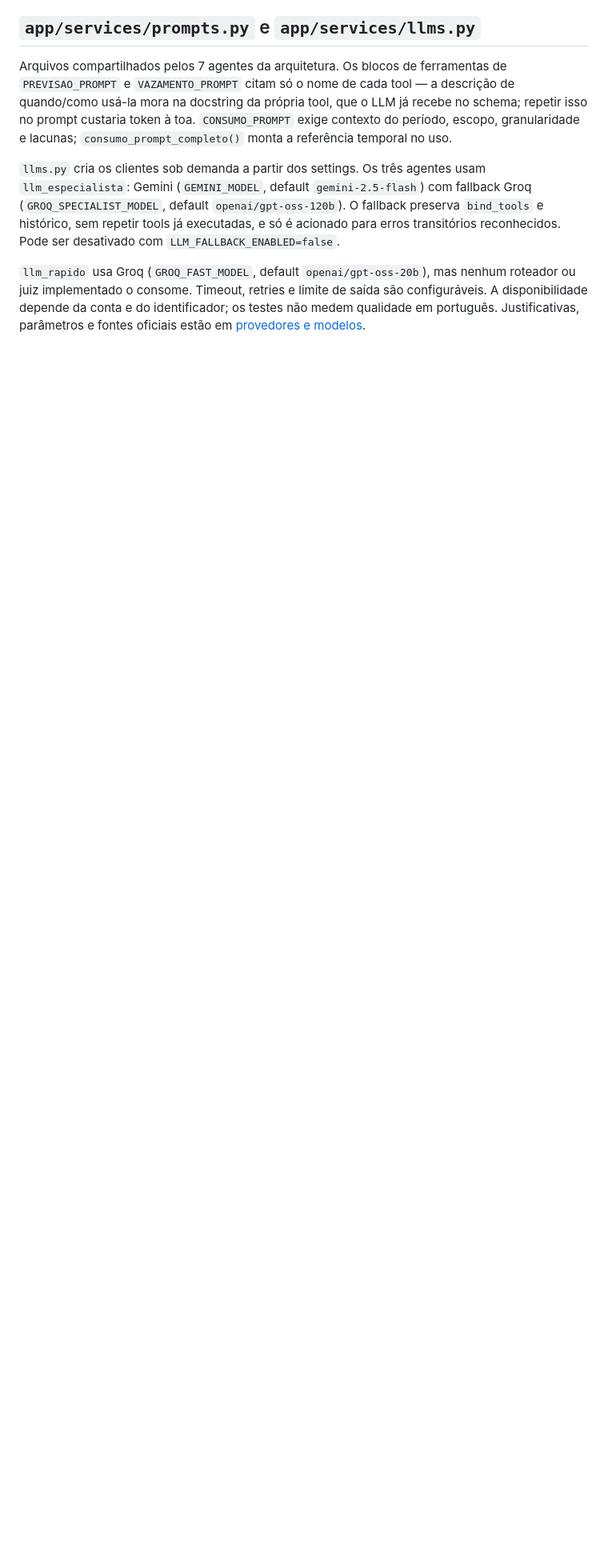
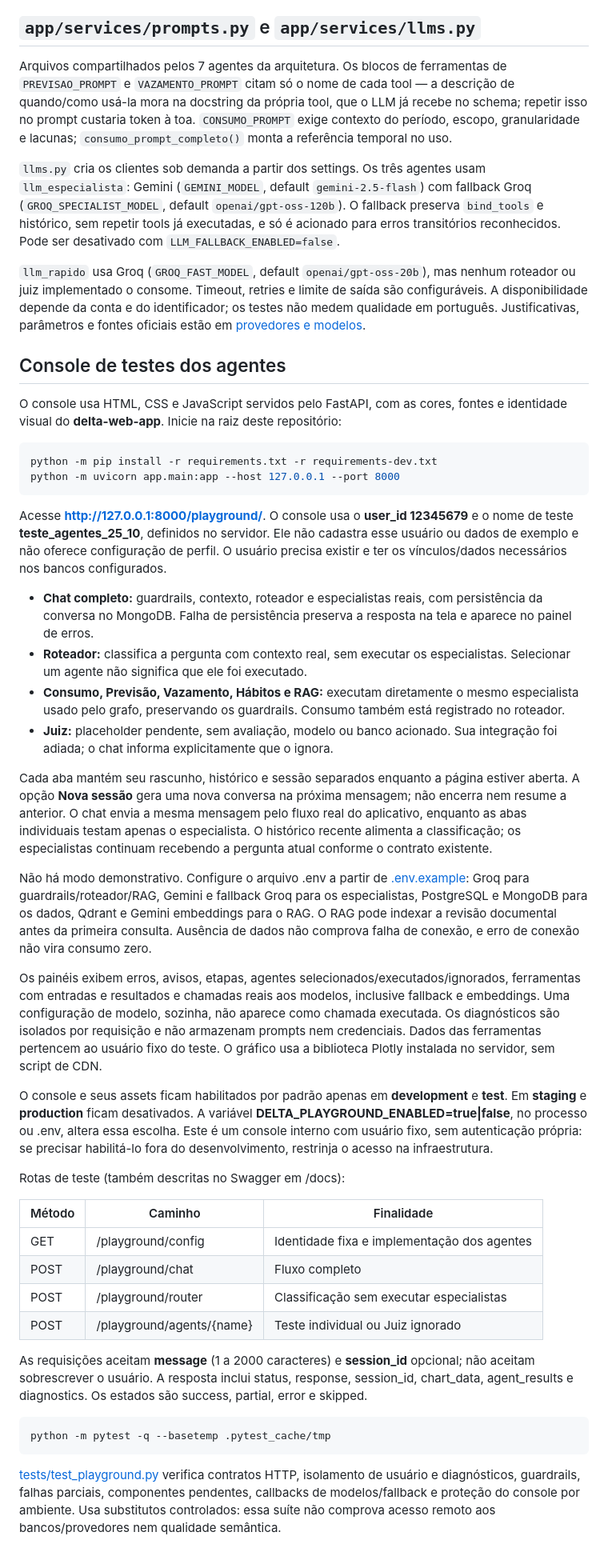
Before and after one commit to delta-app-ofc/delta-artificial-intelligence, a Markdown page: README.md, the part around the change. Shown at 80% size. GitHub-like rendering; blank space fills up the shorter version.

Commit message:
docs: orienta uso do console com integracoes reais

```diff
--- a/README.md
+++ b/README.md
@@ -296,3 +296,81 @@ nenhum roteador ou juiz implementado o consome. Timeout, retries e limite de
 saída são configuráveis. A disponibilidade depende da conta e do identificador;
 os testes não medem qualidade em português. Justificativas, parâmetros e
 fontes oficiais estão em [provedores e modelos](docs/llm-models.md).
+
+## Console de testes dos agentes
+
+O console usa HTML, CSS e JavaScript servidos pelo FastAPI, com as cores,
+fontes e identidade visual do **delta-web-app**. Inicie na raiz deste repositório:
+
+~~~bash
+python -m pip install -r requirements.txt -r requirements-dev.txt
+python -m uvicorn app.main:app --host 127.0.0.1 --port 8000
+~~~
+
+Acesse **http://127.0.0.1:8000/playground/**. O console usa o
+**user_id 12345679** e o nome de teste **teste_agentes_25_10**, definidos no
+servidor. Ele não cadastra esse usuário ou dados de exemplo e não oferece
+configuração de perfil. O usuário precisa existir e ter os vínculos/dados
+necessários nos bancos configurados.
+
+- **Chat completo:** guardrails, contexto, roteador e especialistas reais,
+  com persistência da conversa no MongoDB. Falha de persistência preserva a
+  resposta na tela e aparece no painel de erros.
+- **Roteador:** classifica a pergunta com contexto real, sem executar os
+  especialistas. Selecionar um agente não significa que ele foi executado.
+- **Consumo, Previsão, Vazamento, Hábitos e RAG:** executam diretamente o
+  mesmo especialista usado pelo grafo, preservando os guardrails. Consumo
+  também está registrado no roteador.
+- **Juiz:** placeholder pendente, sem avaliação, modelo ou banco acionado.
+  Sua integração foi adiada; o chat informa explicitamente que o ignora.
+
+Cada aba mantém seu rascunho, histórico e sessão separados enquanto a página
+estiver aberta. A opção **Nova sessão** gera uma nova conversa na próxima
+mensagem; não encerra nem resume a anterior. O chat envia a mesma mensagem
+pelo fluxo real do aplicativo, enquanto as abas individuais testam apenas o
+especialista. O histórico recente alimenta a classificação; os especialistas
+continuam recebendo a pergunta atual conforme o contrato existente.
+
+Não há modo demonstrativo. Configure o arquivo .env a partir de
+[.env.example](.env.example): Groq para guardrails/roteador/RAG, Gemini e fallback
+Groq para os especialistas, PostgreSQL e MongoDB para os dados, Qdrant e Gemini
+embeddings para o RAG. O RAG pode indexar a revisão documental antes da primeira
+consulta. Ausência de dados não comprova falha de conexão, e erro de conexão
+não vira consumo zero.
+
+Os painéis exibem erros, avisos, etapas, agentes selecionados/executados/ignorados,
+ferramentas com entradas e resultados e chamadas reais aos modelos, inclusive
+fallback e embeddings. Uma configuração de modelo, sozinha, não aparece como
+chamada executada. Os diagnósticos são isolados por requisição e não armazenam
+prompts nem credenciais. Dados das ferramentas pertencem ao usuário fixo do teste.
+O gráfico usa a biblioteca Plotly instalada no servidor, sem script de CDN.
+
+O console e seus assets ficam habilitados por padrão apenas em **development**
+e **test**. Em **staging** e **production** ficam desativados. A variável
+**DELTA_PLAYGROUND_ENABLED=true|false**, no processo ou .env, altera essa escolha.
+Este é um console interno com usuário fixo, sem autenticação própria: se precisar
+habilitá-lo fora do desenvolvimento, restrinja o acesso na infraestrutura.
+
+Rotas de teste (também descritas no Swagger em /docs):
+
+| Método | Caminho | Finalidade |
+| --- | --- | --- |
+| GET | /playground/config | Identidade fixa e implementação dos agentes |
+| POST | /playground/chat | Fluxo completo |
+| POST | /playground/router | Classificação sem executar especialistas |
+| POST | /playground/agents/{name} | Teste individual ou Juiz ignorado |
+
+As requisições aceitam **message** (1 a 2000 caracteres) e **session_id** opcional;
+não aceitam sobrescrever o usuário. A resposta inclui status, response,
+session_id, chart_data, agent_results e diagnostics. Os estados são
+success, partial, error e skipped.
+
+~~~bash
+python -m pytest -q --basetemp .pytest_cache/tmp
+~~~
+
+[tests/test_playground.py](tests/test_playground.py) verifica contratos HTTP,
+isolamento de usuário e diagnósticos, guardrails, falhas parciais, componentes
+pendentes, callbacks de modelos/fallback e proteção do console por ambiente.
+Usa substitutos controlados: essa suíte não comprova acesso remoto aos
+bancos/provedores nem qualidade semântica.
```
Also changed, not shown: AGENTS.md (+31 -3 lines).
